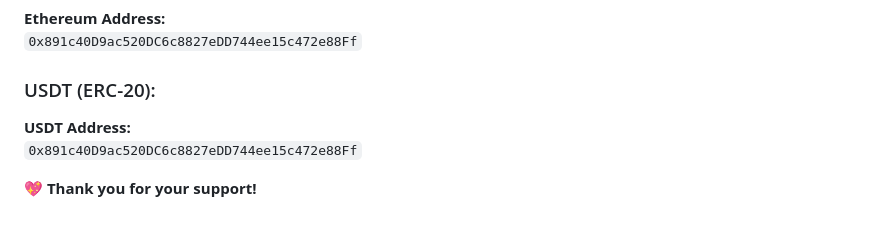
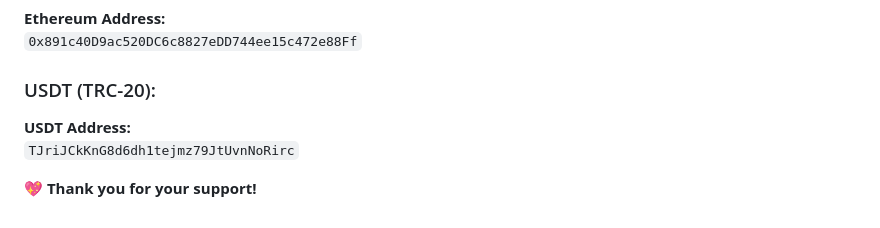
Before and after one commit to Djabouex/HTML_CSS_Second_Template, a Markdown page: README.md, the part around the change. GitHub-like rendering.

```diff
--- a/README.md
+++ b/README.md
@@ -93,8 +93,8 @@ If you find this project useful or inspiring, consider supporting me with a dona
 **Ethereum Address:**
 `0x891c40D9ac520DC6c8827eDD744ee15c472e88Ff`
 
-### USDT (ERC-20):
+### USDT (TRC-20):
 **USDT Address:**
-`0x891c40D9ac520DC6c8827eDD744ee15c472e88Ff`
+`TJriJCkKnG8d6dh1tejmz79JtUvnNoRirc`
 
 💖 **Thank you for your support!**
```
